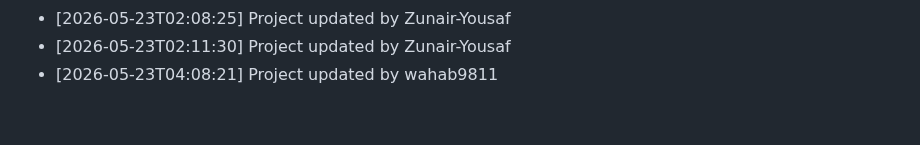
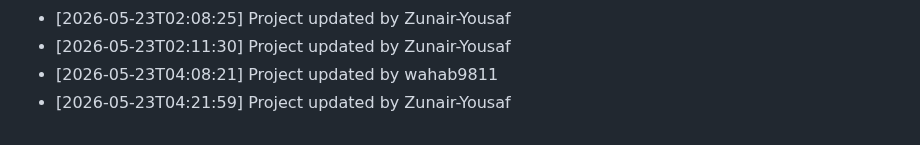
Before and after one commit to wahab9811/Teacher-TimeTable-Management-System, a Markdown page: commit_history.md, the part around the change. Rendered like a GitHub page.

Commit message:
Update project structure and files

```diff
--- a/commit_history.md
+++ b/commit_history.md
@@ -172,3 +172,4 @@
 - [2026-05-23T02:08:25] Project updated by Zunair-Yousaf
 - [2026-05-23T02:11:30] Project updated by Zunair-Yousaf
 - [2026-05-23T04:08:21] Project updated by wahab9811
+- [2026-05-23T04:21:59] Project updated by Zunair-Yousaf
```
